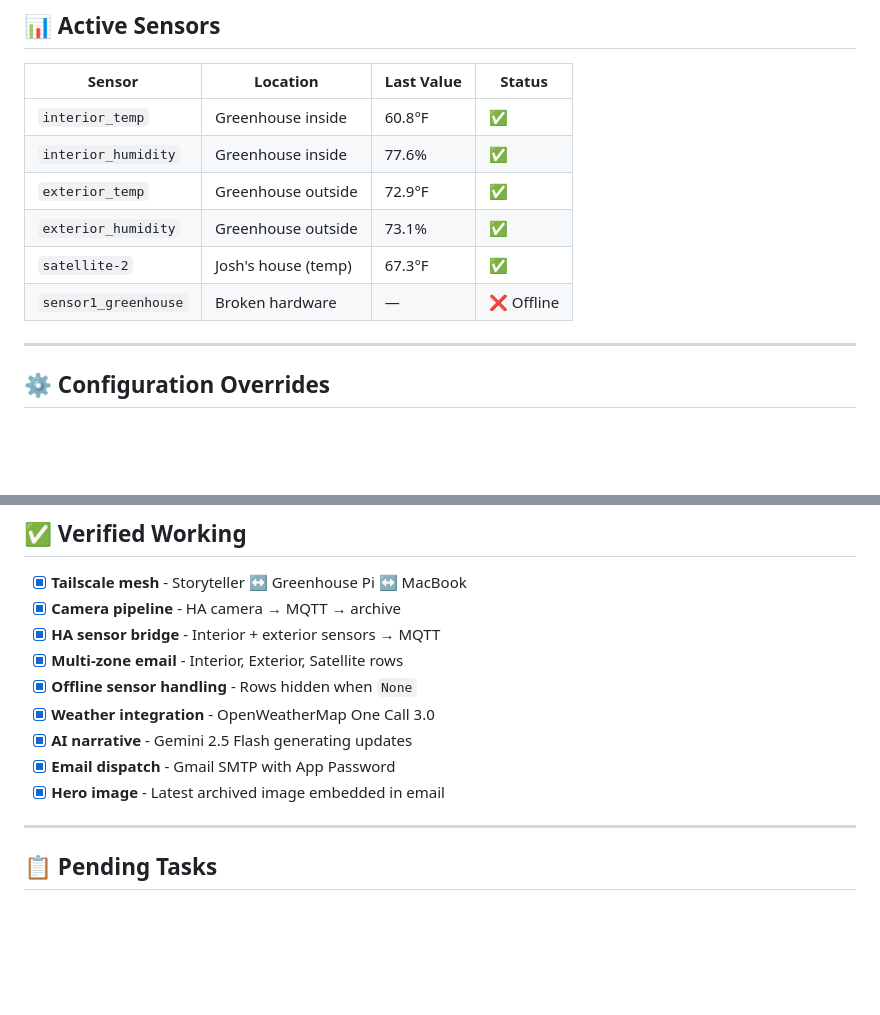
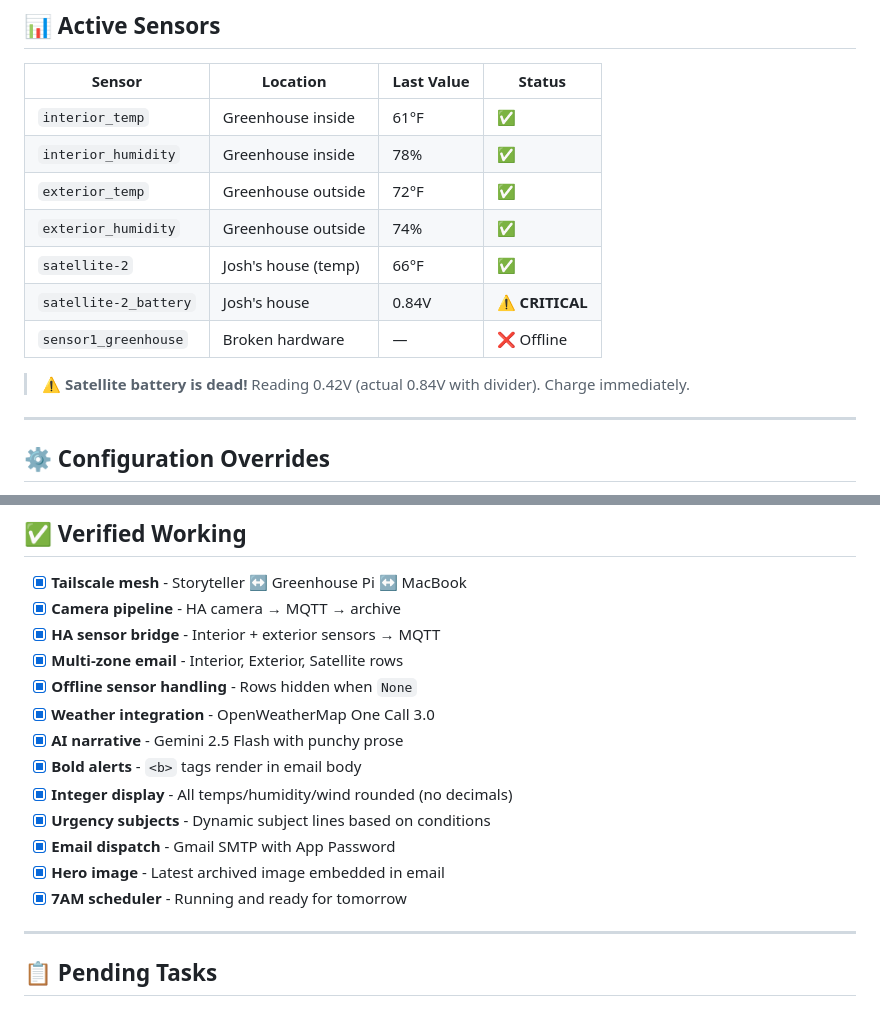
Before and after one commit to joshcrow/greenhouse-beach, a Markdown page: CURRENT_STATE.md, 2 parts joined by grey strips. Drawn GitHub-style; blank space fills up the shorter version.

Commit message:
Update CURRENT_STATE.md with today's changes
- Updated sensor values to integers
- Added battery critical warning (0.84V actual)
- Added email UX improvements to verified list
- Confirmed 7AM scheduler running

```diff
--- a/CURRENT_STATE.md
+++ b/CURRENT_STATE.md
@@ -53,12 +53,15 @@
 
 | Sensor | Location | Last Value | Status |
 |--------|----------|------------|--------|
-| `interior_temp` | Greenhouse inside | 60.8°F | ✅ |
-| `interior_humidity` | Greenhouse inside | 77.6% | ✅ |
-| `exterior_temp` | Greenhouse outside | 72.9°F | ✅ |
-| `exterior_humidity` | Greenhouse outside | 73.1% | ✅ |
-| `satellite-2` | Josh's house (temp) | 67.3°F | ✅ |
+| `interior_temp` | Greenhouse inside | 61°F | ✅ |
+| `interior_humidity` | Greenhouse inside | 78% | ✅ |
+| `exterior_temp` | Greenhouse outside | 72°F | ✅ |
+| `exterior_humidity` | Greenhouse outside | 74% | ✅ |
+| `satellite-2` | Josh's house (temp) | 66°F | ✅ |
+| `satellite-2_battery` | Josh's house | 0.84V | ⚠️ **CRITICAL** |
 | `sensor1_greenhouse` | Broken hardware | — | ❌ Offline |
+
+> ⚠️ **Satellite battery is dead!** Reading 0.42V (actual 0.84V with divider). Charge immediately.
 
 ---
 
@@ -81,9 +84,13 @@
 - [x] **Multi-zone email** - Interior, Exterior, Satellite rows
 - [x] **Offline sensor handling** - Rows hidden when `None`
 - [x] **Weather integration** - OpenWeatherMap One Call 3.0
-- [x] **AI narrative** - Gemini 2.5 Flash generating updates
+- [x] **AI narrative** - Gemini 2.5 Flash with punchy prose
+- [x] **Bold alerts** - `<b>` tags render in email body
+- [x] **Integer display** - All temps/humidity/wind rounded (no decimals)
+- [x] **Urgency subjects** - Dynamic subject lines based on conditions
 - [x] **Email dispatch** - Gmail SMTP with App Password
 - [x] **Hero image** - Latest archived image embedded in email
+- [x] **7AM scheduler** - Running and ready for tomorrow
 
 ---
 
```
Also changed, not shown: other parts of CURRENT_STATE.md (+1 -1 lines).
